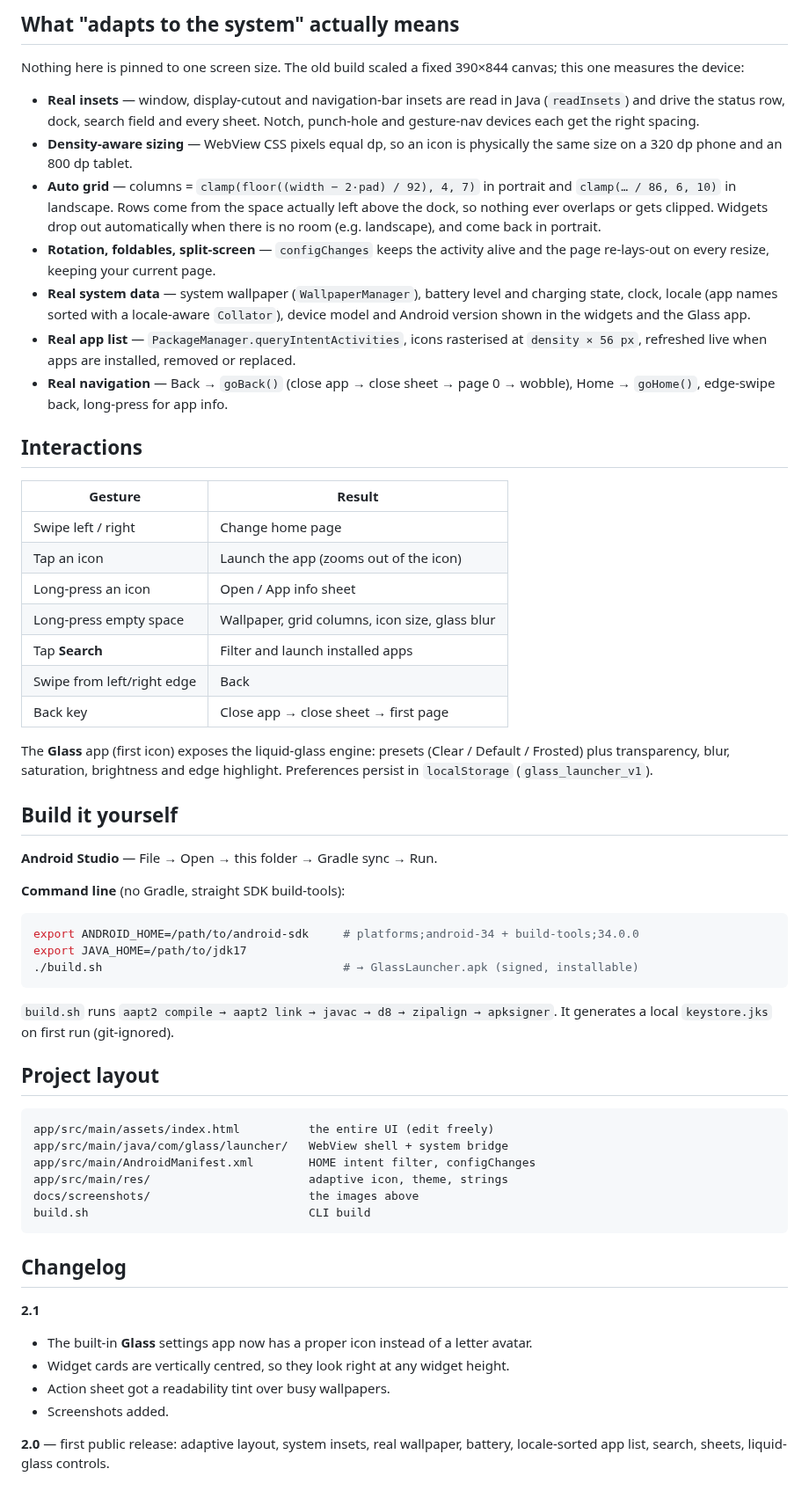
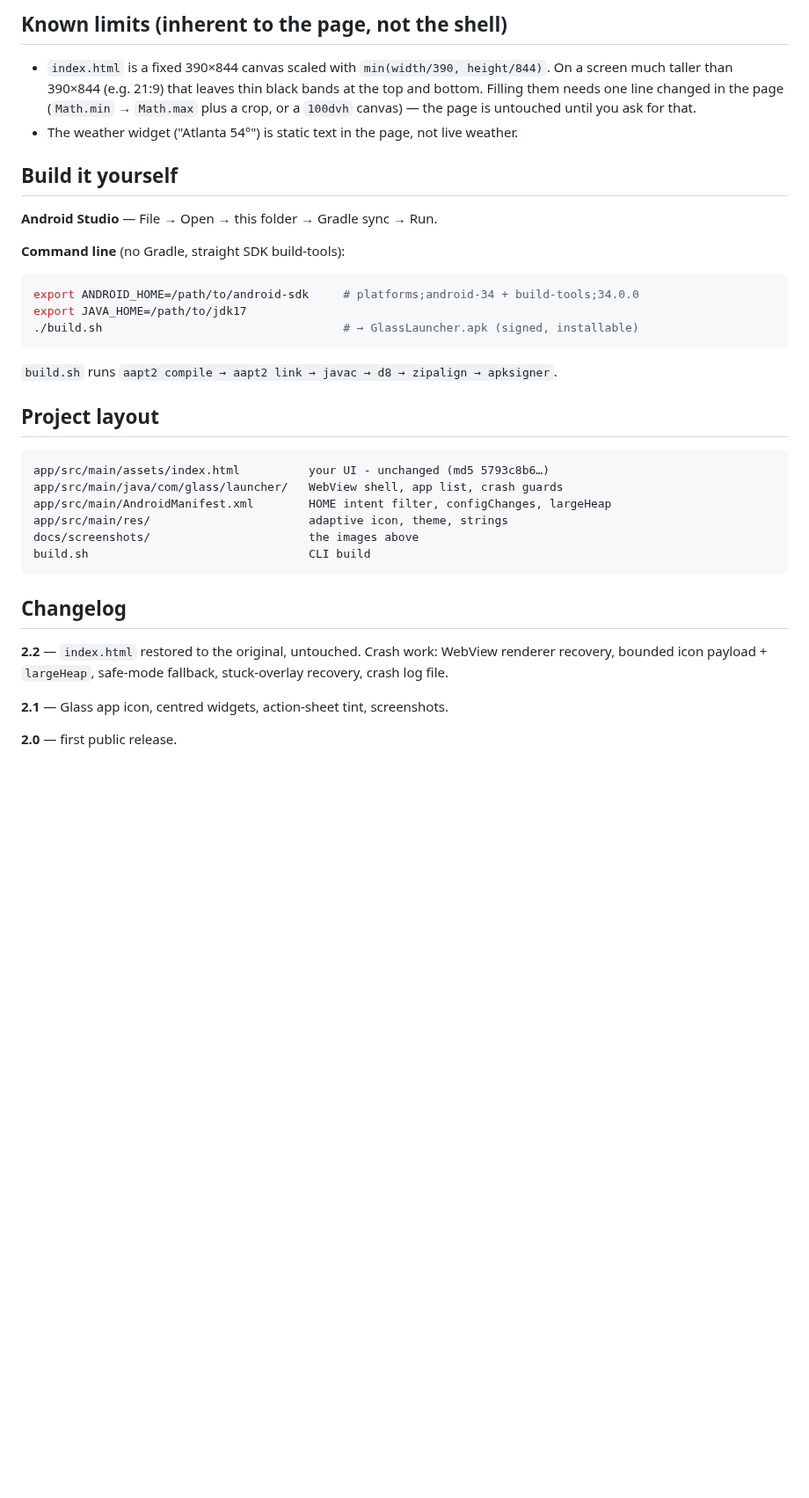
Before and after one commit to technicalnihilist-lgtm/glass-launcher, a Markdown page: README.md, the part around one of its changes. Shown at 88% size. GitHub-like rendering; blank space fills up the shorter version.

````diff
--- a/README.md
+++ b/README.md
@@ -32,43 +63,12 @@ To switch back: Settings → Apps → Default apps → Home app.
 
-## What "adapts to the system" actually means
+## Known limits (inherent to the page, not the shell)
 
-Nothing here is pinned to one screen size. The old build scaled a fixed 390×844
-canvas; this one measures the device:
-
-* **Real insets** — window, display-cutout and navigation-bar insets are read in Java
-  (`readInsets`) and drive the status row, dock, search field and every sheet. Notch,
-  punch-hole and gesture-nav devices each get the right spacing.
-* **Density-aware sizing** — WebView CSS pixels equal dp, so an icon is physically the
-  same size on a 320 dp phone and an 800 dp tablet.
-* **Auto grid** — columns = `clamp(floor((width − 2·pad) / 92), 4, 7)` in portrait and
-  `clamp(… / 86, 6, 10)` in landscape. Rows come from the space actually left above the
-  dock, so nothing ever overlaps or gets clipped. Widgets drop out automatically when
-  there is no room (e.g. landscape), and come back in portrait.
-* **Rotation, foldables, split-screen** — `configChanges` keeps the activity alive and the
-  page re-lays-out on every resize, keeping your current page.
-* **Real system data** — system wallpaper (`WallpaperManager`), battery level and charging
-  state, clock, locale (app names sorted with a locale-aware `Collator`), device model and
-  Android version shown in the widgets and the Glass app.
-* **Real app list** — `PackageManager.queryIntentActivities`, icons rasterised at
-  `density × 56 px`, refreshed live when apps are installed, removed or replaced.
-* **Real navigation** — Back → `goBack()` (close app → close sheet → page 0 → wobble),
-  Home → `goHome()`, edge-swipe back, long-press for app info.
-
-## Interactions
-
-| Gesture | Result |
-|---|---|
-| Swipe left / right | Change home page |
-| Tap an icon | Launch the app (zooms out of the icon) |
-| Long-press an icon | Open / App info sheet |
-| Long-press empty space | Wallpaper, grid columns, icon size, glass blur |
-| Tap **Search** | Filter and launch installed apps |
-| Swipe from left/right edge | Back |
-| Back key | Close app → close sheet → first page |
-
-The **Glass** app (first icon) exposes the liquid-glass engine: presets (Clear / Default /
-Frosted) plus transparency, blur, saturation, brightness and edge highlight. Preferences
-persist in `localStorage` (`glass_launcher_v1`).
+* `index.html` is a fixed 390×844 canvas scaled with `min(width/390, height/844)`.
+  On a screen much taller than 390×844 (e.g. 21:9) that leaves thin black bands at the
+  top and bottom. Filling them needs one line changed in the page
+  (`Math.min` → `Math.max` plus a crop, or a `100dvh` canvas) — the page is untouched
+  until you ask for that.
+* The weather widget ("Atlanta 54°") is static text in the page, not live weather.
 
 ## Build it yourself
 
@@ -83,14 +83,13 @@ export JAVA_HOME=/path/to/jdk17
 ```
 
 `build.sh` runs `aapt2 compile → aapt2 link → javac → d8 → zipalign → apksigner`.
-It generates a local `keystore.jks` on first run (git-ignored).
 
 ## Project layout
 
 ```
-app/src/main/assets/index.html          the entire UI (edit freely)
-app/src/main/java/com/glass/launcher/   WebView shell + system bridge
-app/src/main/AndroidManifest.xml        HOME intent filter, configChanges
+app/src/main/assets/index.html          your UI - unchanged (md5 5793c8b6…)
+app/src/main/java/com/glass/launcher/   WebView shell, app list, crash guards
+app/src/main/AndroidManifest.xml        HOME intent filter, configChanges, largeHeap
 app/src/main/res/                       adaptive icon, theme, strings
 docs/screenshots/                       the images above
 build.sh                                CLI build
@@ -98,11 +97,10 @@ build.sh                                CLI build
 
 ## Changelog
 
-**2.1**
-* The built-in **Glass** settings app now has a proper icon instead of a letter avatar.
-* Widget cards are vertically centred, so they look right at any widget height.
-* Action sheet got a readability tint over busy wallpapers.
-* Screenshots added.
+**2.2** — `index.html` restored to the original, untouched. Crash work: WebView renderer
+recovery, bounded icon payload + `largeHeap`, safe-mode fallback, stuck-overlay recovery,
+crash log file.
 
-**2.0** — first public release: adaptive layout, system insets, real wallpaper, battery,
-locale-sorted app list, search, sheets, liquid-glass controls.
+**2.1** — Glass app icon, centred widgets, action-sheet tint, screenshots.
+
+**2.0** — first public release.
````
Also changed, not shown: other parts of README.md (+46 -15 lines), docs/screenshots/apps.jpg, docs/screenshots/customise.jpg (deleted), docs/screenshots/glass.jpg, docs/screenshots/home.jpg, docs/screenshots/landscape.jpg (deleted), docs/screenshots/search.jpg (deleted), 6 other files.
